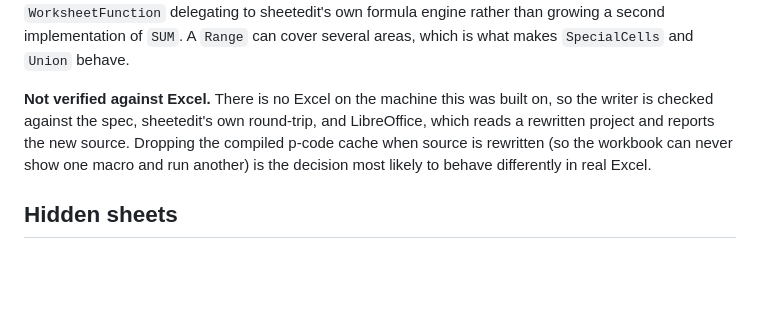
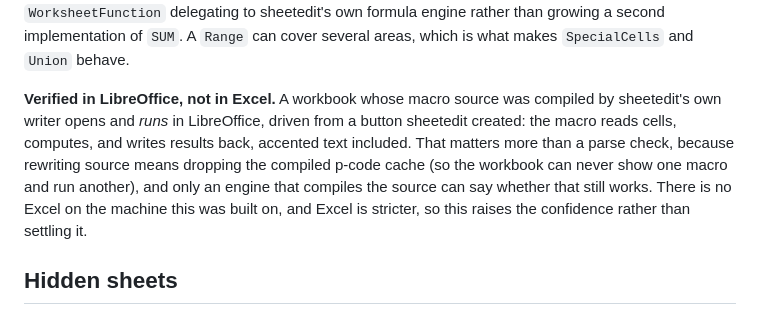
Before and after one commit to hikashop-nicolas/sheetedit, a Markdown page: README.md, the part around the change. GitHub-like rendering; blank space fills up the shorter version.

```diff
--- a/README.md
+++ b/README.md
@@ -269,11 +269,13 @@ with `WorksheetFunction` delegating to sheetedit's own formula engine rather tha
 implementation of `SUM`. A `Range` can cover several areas, which is what makes `SpecialCells` and
 `Union` behave.
 
-**Not verified against Excel.** There is no Excel on the machine this was built on, so the writer is
-checked against the spec, sheetedit's own round-trip, and LibreOffice, which reads a rewritten
-project and reports the new source. Dropping the compiled p-code cache when source is rewritten (so
-the workbook can never show one macro and run another) is the decision most likely to behave
-differently in real Excel.
+**Verified in LibreOffice, not in Excel.** A workbook whose macro source was compiled by sheetedit's
+own writer opens and *runs* in LibreOffice, driven from a button sheetedit created: the macro reads
+cells, computes, and writes results back, accented text included. That matters more than a parse
+check, because rewriting source means dropping the compiled p-code cache (so the workbook can never
+show one macro and run another), and only an engine that compiles the source can say whether that
+still works. There is no Excel on the machine this was built on, and Excel is stricter, so this
+raises the confidence rather than settling it.
 
 ## Hidden sheets
 
```
Also changed, not shown: _plans/SHEETEDIT_GAPS_PLAN.md (+4 -2 lines), _plans/done/VBA_PLAN.md (+14 -3 lines).
